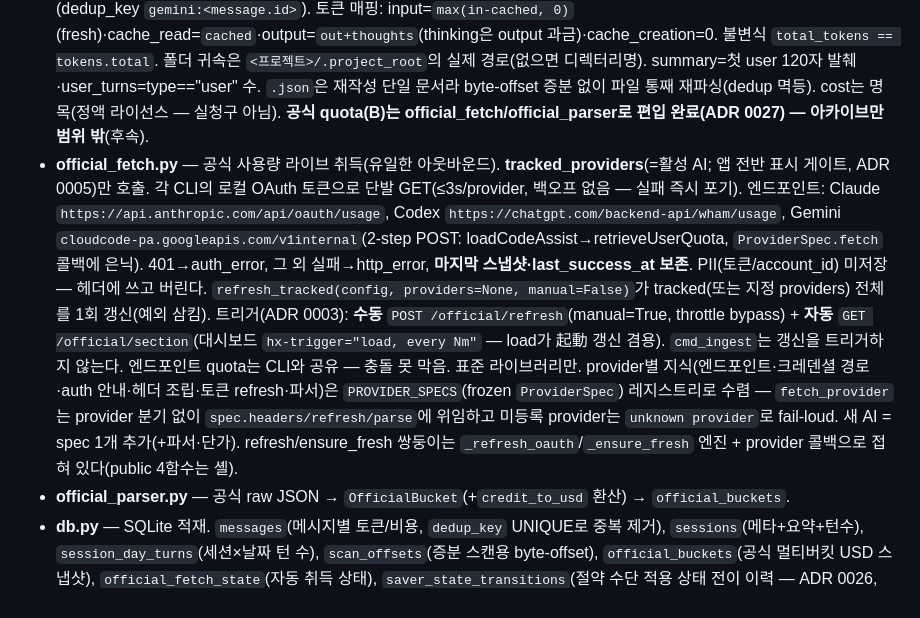
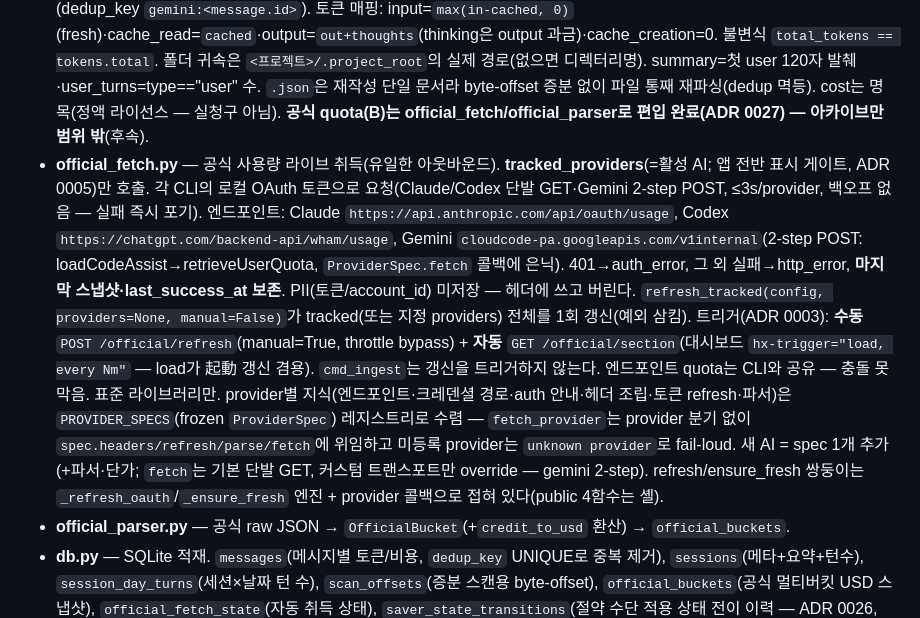
Before and after one commit to genius-kim-samsung/tokenomy, a Markdown page: tokenomy/CLAUDE.md, the part around the change. Drawn GitHub-style.

Commit message:
docs(gemini): official_fetch 소유 서술 자기모순 해소 — 단발 GET/ProviderSpec.fetch 정합
gemini 편입으로 "단발 GET" 앞 절이 새 "2-step POST" 절과 모순 → "Claude/Codex 단발 GET·Gemini
2-step POST"로 일반화. 위임 열거 spec.headers/refresh/parse → +fetch, 온보딩에 트랜스포트
override 주석 추가(기본 GET·커스텀만 override).

Co-Authored-By: Claude Opus 4.8 (1M context) <noreply@anthropic.com>
Claude-Session: https://claude.ai/code/session_013Pzggefgae9GgKDZycjVFA

```diff
--- a/tokenomy/CLAUDE.md
+++ b/tokenomy/CLAUDE.md
@@ -7,7 +7,7 @@
 
 - **parser.py / codex_parser.py** — 각 도구 로그를 공통 `UsageRecord`로 정규화. 새 도구 추가는 여기에 모듈 하나 더(README의 "Adding a parser" 참고).
 - **gemini_parser.py** — Gemini CLI 세션 로그 파서(플러그인). 완료 세션은 단일 JSON 문서 `~/.gemini/tmp/<프로젝트>/chats/*.json`(라이브 `.jsonl`은 v1 제외) — `messages[]`를 순회해 **gemini 타입 메시지마다 `UsageRecord` 1개**(dedup_key `gemini:<message.id>`). 토큰 매핑: input=`max(in-cached, 0)`(fresh)·cache_read=`cached`·output=`out+thoughts`(thinking은 output 과금)·cache_creation=0. 불변식 `total_tokens == tokens.total`. 폴더 귀속은 `<프로젝트>/.project_root`의 실제 경로(없으면 디렉터리명). summary=첫 user 120자 발췌·user_turns=type=="user" 수. `.json`은 재작성 단일 문서라 byte-offset 증분 없이 파일 통째 재파싱(dedup 멱등). cost는 명목(정액 라이선스 — 실청구 아님). **공식 quota(B)는 official_fetch/official_parser로 편입 완료(ADR 0027) — 아카이브만 범위 밖**(후속).
-- **official_fetch.py** — 공식 사용량 라이브 취득(유일한 아웃바운드). **tracked_providers**(=활성 AI; 앱 전반 표시 게이트, ADR 0005)만 호출. 각 CLI의 로컬 OAuth 토큰으로 단발 GET(≤3s/provider, 백오프 없음 — 실패 즉시 포기). 엔드포인트: Claude `https://api.anthropic.com/api/oauth/usage`, Codex `https://chatgpt.com/backend-api/wham/usage`, Gemini `cloudcode-pa.googleapis.com/v1internal`(2-step POST: loadCodeAssist→retrieveUserQuota, `ProviderSpec.fetch` 콜백에 은닉). 401→auth_error, 그 외 실패→http_error, **마지막 스냅샷·last_success_at 보존**. PII(토큰/account_id) 미저장 — 헤더에 쓰고 버린다. `refresh_tracked(config, providers=None, manual=False)`가 tracked(또는 지정 providers) 전체를 1회 갱신(예외 삼킴). 트리거(ADR 0003): **수동** `POST /official/refresh`(manual=True, throttle bypass) + **자동** `GET /official/section`(대시보드 `hx-trigger="load, every Nm"` — load가 起動 갱신 겸용). `cmd_ingest`는 갱신을 트리거하지 않는다. 엔드포인트 quota는 CLI와 공유 — 충돌 못 막음. 표준 라이브러리만. provider별 지식(엔드포인트·크레덴셜 경로·auth 안내·헤더 조립·토큰 refresh·파서)은 `PROVIDER_SPECS`(frozen `ProviderSpec`) 레지스트리로 수렴 — `fetch_provider`는 provider 분기 없이 `spec.headers/refresh/parse`에 위임하고 미등록 provider는 `unknown provider`로 fail-loud. 새 AI = spec 1개 추가(+파서·단가). refresh/ensure_fresh 쌍둥이는 `_refresh_oauth`/`_ensure_fresh` 엔진 + provider 콜백으로 접혀 있다(public 4함수는 셸).
+- **official_fetch.py** — 공식 사용량 라이브 취득(유일한 아웃바운드). **tracked_providers**(=활성 AI; 앱 전반 표시 게이트, ADR 0005)만 호출. 각 CLI의 로컬 OAuth 토큰으로 요청(Claude/Codex 단발 GET·Gemini 2-step POST, ≤3s/provider, 백오프 없음 — 실패 즉시 포기). 엔드포인트: Claude `https://api.anthropic.com/api/oauth/usage`, Codex `https://chatgpt.com/backend-api/wham/usage`, Gemini `cloudcode-pa.googleapis.com/v1internal`(2-step POST: loadCodeAssist→retrieveUserQuota, `ProviderSpec.fetch` 콜백에 은닉). 401→auth_error, 그 외 실패→http_error, **마지막 스냅샷·last_success_at 보존**. PII(토큰/account_id) 미저장 — 헤더에 쓰고 버린다. `refresh_tracked(config, providers=None, manual=False)`가 tracked(또는 지정 providers) 전체를 1회 갱신(예외 삼킴). 트리거(ADR 0003): **수동** `POST /official/refresh`(manual=True, throttle bypass) + **자동** `GET /official/section`(대시보드 `hx-trigger="load, every Nm"` — load가 起動 갱신 겸용). `cmd_ingest`는 갱신을 트리거하지 않는다. 엔드포인트 quota는 CLI와 공유 — 충돌 못 막음. 표준 라이브러리만. provider별 지식(엔드포인트·크레덴셜 경로·auth 안내·헤더 조립·토큰 refresh·파서)은 `PROVIDER_SPECS`(frozen `ProviderSpec`) 레지스트리로 수렴 — `fetch_provider`는 provider 분기 없이 `spec.headers/refresh/parse/fetch`에 위임하고 미등록 provider는 `unknown provider`로 fail-loud. 새 AI = spec 1개 추가(+파서·단가; `fetch`는 기본 단발 GET, 커스텀 트랜스포트만 override — gemini 2-step). refresh/ensure_fresh 쌍둥이는 `_refresh_oauth`/`_ensure_fresh` 엔진 + provider 콜백으로 접혀 있다(public 4함수는 셸).
 - **official_parser.py** — 공식 raw JSON → `OfficialBucket`(+`credit_to_usd` 환산) → `official_buckets`.
 - **db.py** — SQLite 적재. `messages`(메시지별 토큰/비용, `dedup_key` UNIQUE로 중복 제거), `sessions`(메타+요약+턴수), `session_day_turns`(세션×날짜 턴 수), `scan_offsets`(증분 스캔용 byte-offset), `official_buckets`(공식 멀티버킷 USD 스냅샷), `official_fetch_state`(자동 취득 상태), `saver_state_transitions`(절약 수단 적용 상태 전이 이력 — ADR 0026, `latest_saver_states`/`record_saver_transition` 파사드), `meta`(key-value — 단가 reprice 핑거프린트 등). 스키마 변경은 `_MIGRATE_COLS`에 ALTER 추가. 공식(`latest_official_snapshot` 등)과 대칭인 **로컬 롤업 read facade**(`session_meta`/`session_first_appearance`/`session_day_turns_map` — 순수 lookup, 도메인 로직 0)를 두어 aggregate의 raw SQL 흩어짐을 위임받는다.
 - **aggregate.py** — 로컬 롤업(messages/sessions) 집계: 프로젝트/세션/일×세션/차원(모델·스킬·브랜치)별 비용·토큰 구성·사이드체인 분리·효율 신호(insights)·단가 커버리지. 세션 메타/최초 등장/일별 턴의 raw read는 `db` 파사드(`session_meta` 등)에 위임하고, KST 창 게이트·`_provider_where`·parse_ts 변환 등 도메인 로직만 보유. 집계 함수는 `provider:str|None`(None=DB전체) 외에 키워드 `providers:list[str]|None`(=**활성 AI** 집합)을 받는다 — `provider=None and providers!=None`이면 `WHERE provider IN (...)`로 합산, 빈 집합 `[]`은 `WHERE 0`(빈 결과). 뷰 경계가 활성 집합을 주입하므로 화면의 "전체"는 **DB 전체가 아니라 활성 AI 합산**이다(ADR 0005).
```
